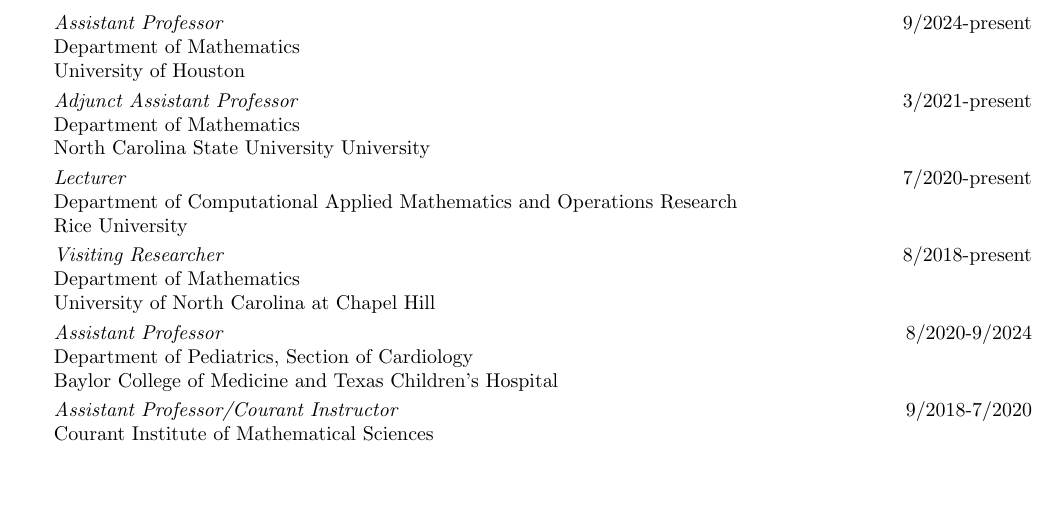
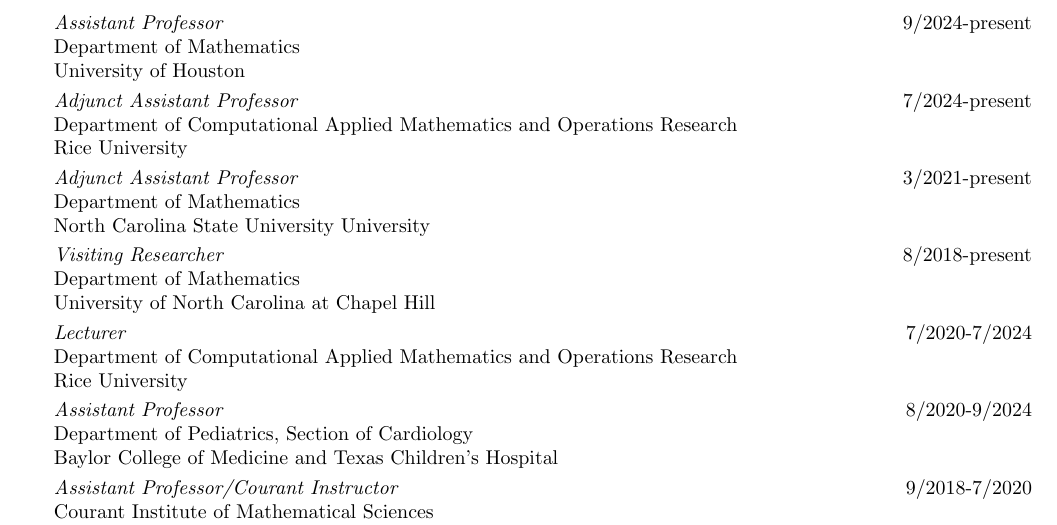
Before and after one commit to cpuelz/cpuelz.github.io, a LaTeX document (cpuelzcv2.tex): part of page 1 of 11, cut so that both start at the same text, the shorter picture padded with empty space. Compiled offline with pdfLaTeX.

Commit message:
update cv

```diff
--- a/cpuelzcv2.tex
+++ b/cpuelzcv2.tex
@@ -71,19 +71,18 @@
 \indent University of Houston
 
 \vspace{0.1cm}
+\indent
+{\em Adjunct Assistant Professor} \hspace*{\fill} 7/2024-present \\
+\indent
+Department of Computational Applied Mathematics and Operations Research \\
+\indent Rice University
 
+\vspace{0.1cm}
 \indent
 {\em Adjunct Assistant Professor}  \hspace*{\fill} 3/2021-present  \\
 \indent
 Department of Mathematics \\
 \indent North Carolina State University University
-
-\vspace{0.1cm}
-\indent
-{\em Lecturer} \hspace*{\fill} 7/2020-present \\
-\indent
-Department of Computational Applied Mathematics and Operations Research \\
-\indent Rice University
 
 \vspace{0.1cm}
 \indent
@@ -93,7 +92,13 @@
 \indent University of North Carolina at Chapel Hill
 
 \vspace{0.1cm}
+\indent
+{\em Lecturer} \hspace*{\fill} 7/2020-7/2024 \\
+\indent
+Department of Computational Applied Mathematics and Operations Research \\
+\indent Rice University
 
+\vspace{0.1cm}
 \indent
 {\em Assistant Professor}  \hspace*{\fill} 8/2020-9/2024 \\
 \indent
```
Also changed, not shown: cpuelzcv2.pdf.
